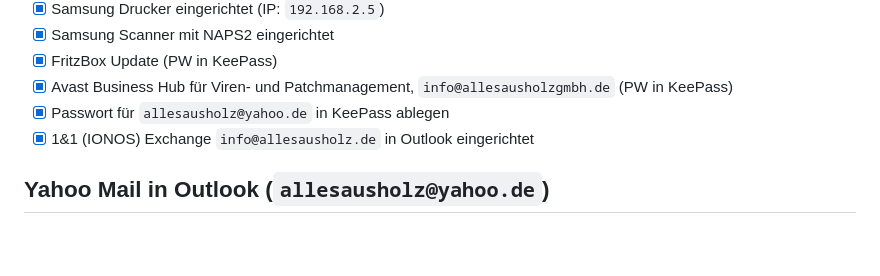
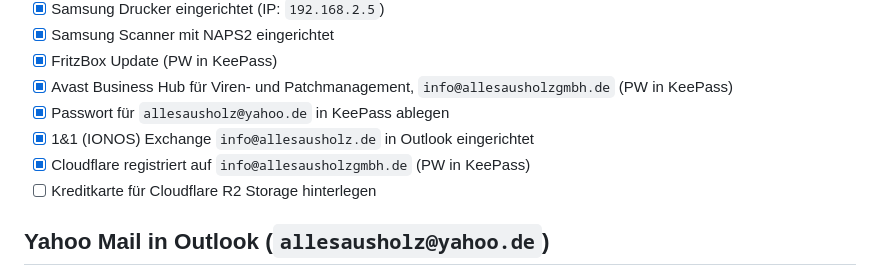
Before and after one commit to GunnarGillert/GunnarGillert, a Markdown page: Kunden/AllesAusHolz/2026-08-11-Neuer-Rechner-Stephanie-Kroell.md, the part around the change. Rendered like a GitHub page; blank space fills up the shorter version.

Commit message:
Cloudflare-Registrierung dokumentieren, offenen Punkt für R2-Storage-Kreditkarte ergänzen
Co-Authored-By: Claude Sonnet 5 <noreply@anthropic.com>
Claude-Session: https://claude.ai/code/session_01Fb8bbb7ZfhXoyVwu5aoeNA

```diff
--- a/Kunden/AllesAusHolz/2026-08-11-Neuer-Rechner-Stephanie-Kroell.md
+++ b/Kunden/AllesAusHolz/2026-08-11-Neuer-Rechner-Stephanie-Kroell.md
@@ -17,6 +17,8 @@
 - [x] Avast Business Hub für Viren- und Patchmanagement, `info@allesausholzgmbh.de` (PW in KeePass)
 - [x] Passwort für `allesausholz@yahoo.de` in KeePass ablegen
 - [x] 1&1 (IONOS) Exchange `info@allesausholz.de` in Outlook eingerichtet
+- [x] Cloudflare registriert auf `info@allesausholzgmbh.de` (PW in KeePass)
+- [ ] Kreditkarte für Cloudflare R2 Storage hinterlegen
 
 ## Yahoo Mail in Outlook (`allesausholz@yahoo.de`)
 
```
